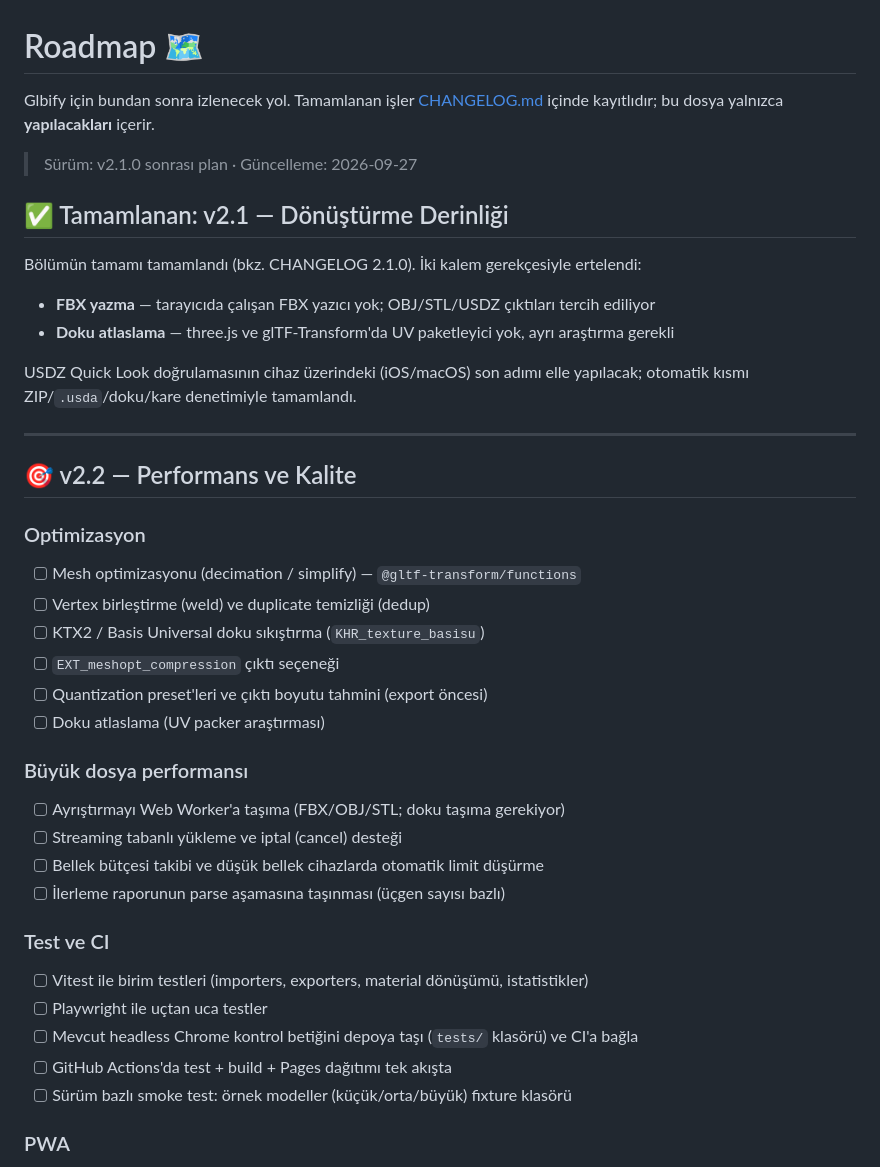
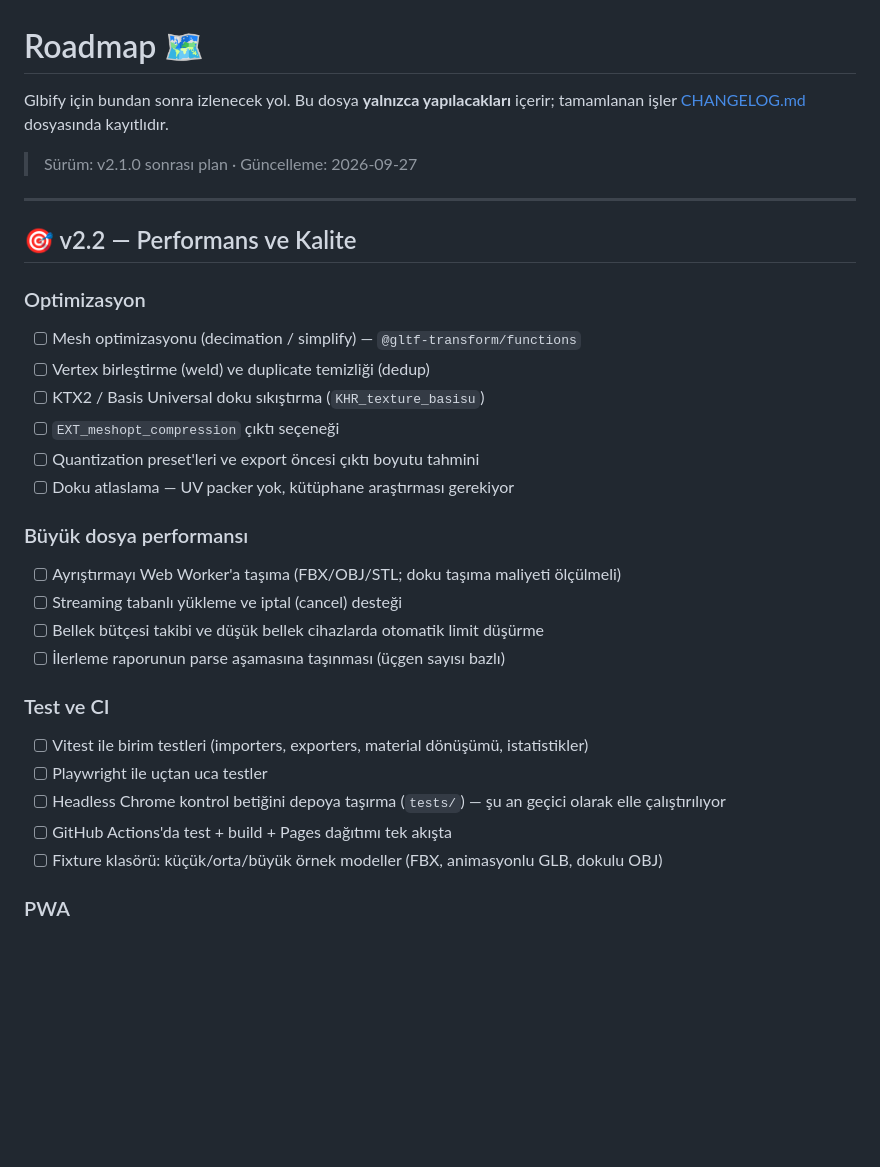
Before and after one commit to halilogia/Glbify, a Markdown page: ROADMAP.md, the part around one of its changes. Rendered like a GitHub page; blank space fills up the shorter version.

```diff
--- a/ROADMAP.md
+++ b/ROADMAP.md
@@ -1,19 +1,9 @@
 # Roadmap 🗺️
 
-Glbify için bundan sonra izlenecek yol. Tamamlanan işler [CHANGELOG.md](CHANGELOG.md) içinde kayıtlıdır;
-bu dosya yalnızca **yapılacakları** içerir.
+Glbify için bundan sonra izlenecek yol. Bu dosya **yalnızca yapılacakları** içerir; tamamlanan
+işler [CHANGELOG.md](CHANGELOG.md) dosyasında kayıtlıdır.
 
 > Sürüm: v2.1.0 sonrası plan · Güncelleme: 2026-09-27
-
-## ✅ Tamamlanan: v2.1 — Dönüştürme Derinliği
-
-Bölümün tamamı tamamlandı (bkz. CHANGELOG 2.1.0). İki kalem gerekçesiyle ertelendi:
-
-- **FBX yazma** — tarayıcıda çalışan FBX yazıcı yok; OBJ/STL/USDZ çıktıları tercih ediliyor
-- **Doku atlaslama** — three.js ve glTF-Transform'da UV paketleyici yok, ayrı araştırma gerekli
-
-USDZ Quick Look doğrulamasının cihaz üzerindeki (iOS/macOS) son adımı elle yapılacak;
-otomatik kısmı ZIP/`.usda`/doku/kare denetimiyle tamamlandı.
 
 ---
 
@@ -25,12 +15,12 @@ otomatik kısmı ZIP/`.usda`/doku/kare denetimiyle tamamlandı.
 - [ ] Vertex birleştirme (weld) ve duplicate temizliği (dedup)
 - [ ] KTX2 / Basis Universal doku sıkıştırma (`KHR_texture_basisu`)
 - [ ] `EXT_meshopt_compression` çıktı seçeneği
-- [ ] Quantization preset'leri ve çıktı boyutu tahmini (export öncesi)
-- [ ] Doku atlaslama (UV packer araştırması)
+- [ ] Quantization preset'leri ve export öncesi çıktı boyutu tahmini
+- [ ] Doku atlaslama — UV packer yok, kütüphane araştırması gerekiyor
 
 ### Büyük dosya performansı
 
-- [ ] Ayrıştırmayı Web Worker'a taşıma (FBX/OBJ/STL; doku taşıma gerekiyor)
+- [ ] Ayrıştırmayı Web Worker'a taşıma (FBX/OBJ/STL; doku taşıma maliyeti ölçülmeli)
 - [ ] Streaming tabanlı yükleme ve iptal (cancel) desteği
 - [ ] Bellek bütçesi takibi ve düşük bellek cihazlarda otomatik limit düşürme
 - [ ] İlerleme raporunun parse aşamasına taşınması (üçgen sayısı bazlı)
@@ -39,9 +29,9 @@ otomatik kısmı ZIP/`.usda`/doku/kare denetimiyle tamamlandı.
 
 - [ ] Vitest ile birim testleri (importers, exporters, material dönüşümü, istatistikler)
 - [ ] Playwright ile uçtan uca testler
-- [ ] Mevcut headless Chrome kontrol betiğini depoya taşı (`tests/` klasörü) ve CI'a bağla
+- [ ] Headless Chrome kontrol betiğini depoya taşırma (`tests/`) — şu an geçici olarak elle çalıştırılıyor
 - [ ] GitHub Actions'da test + build + Pages dağıtımı tek akışta
-- [ ] Sürüm bazlı smoke test: örnek modeller (küçük/orta/büyük) fixture klasörü
+- [ ] Fixture klasörü: küçük/orta/büyük örnek modeller (FBX, animasyonlu GLB, dokulu OBJ)
 
 ### PWA
 
```
Also changed, not shown: other parts of ROADMAP.md (+12 -6 lines), CHANGELOG.md (+11 -3 lines).
